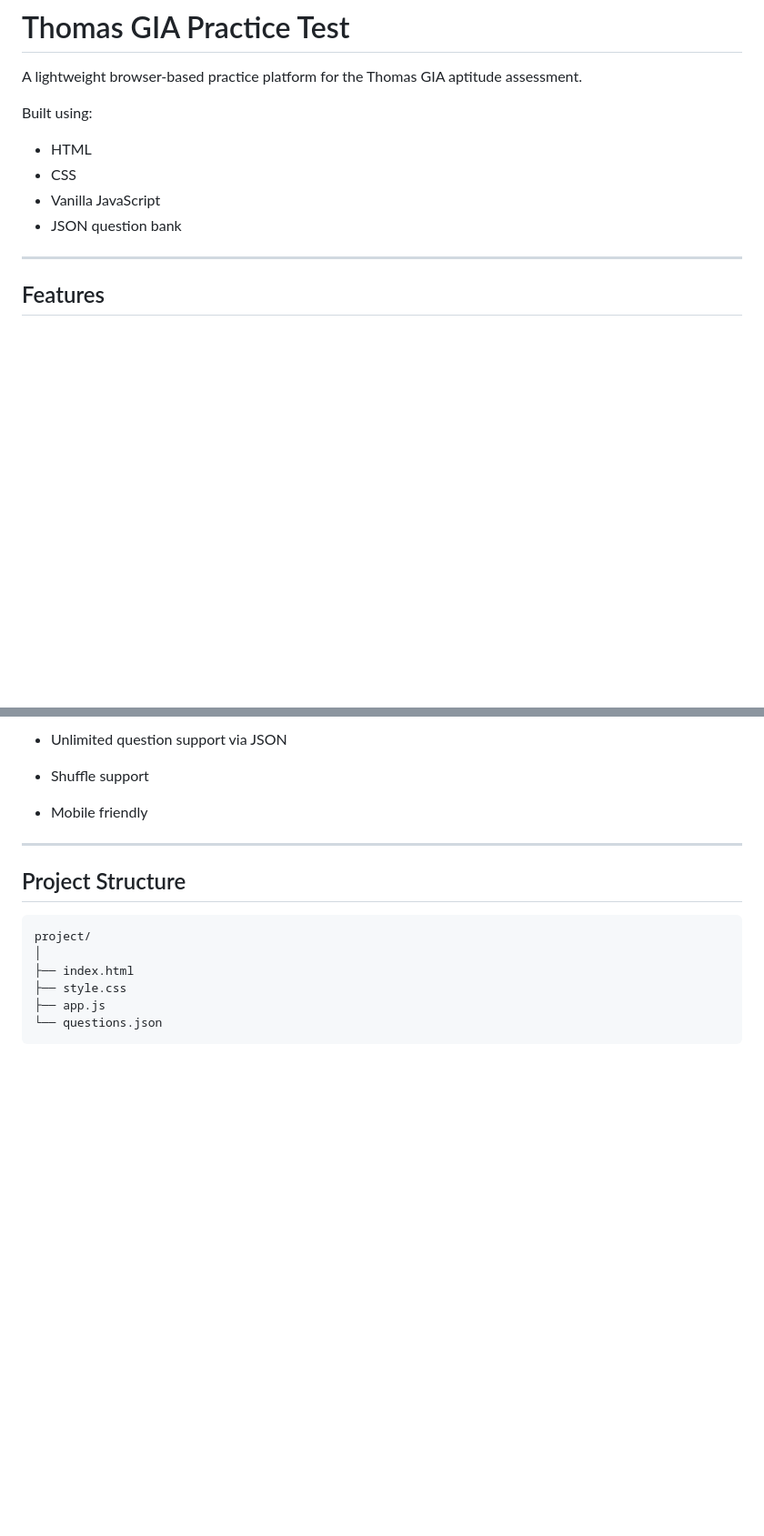
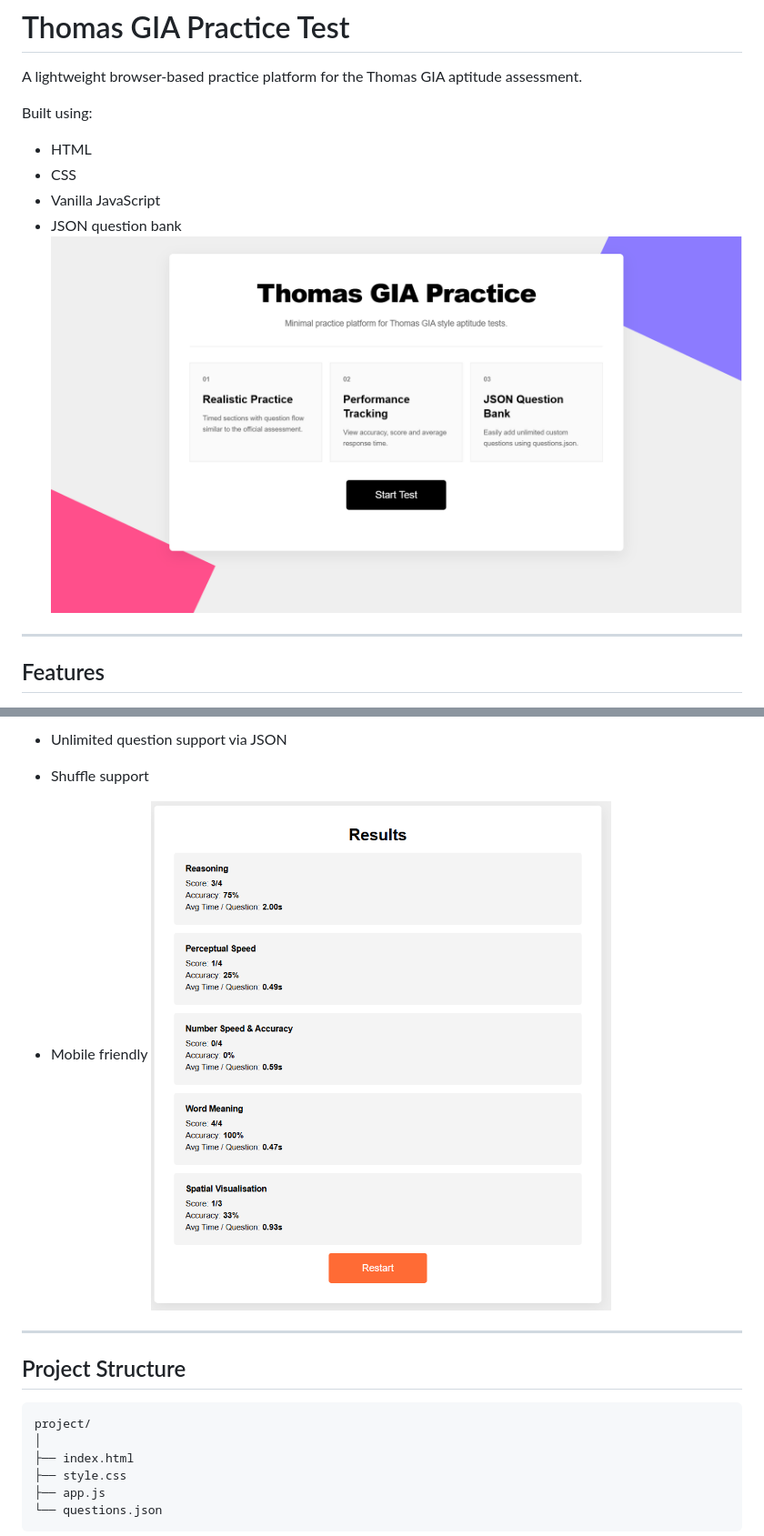
Before and after one commit to afan4/thomas-GIA-prep, a Markdown page: README.md, 2 parts joined by grey strips. Shown at 91% size. Drawn GitHub-style; pictures changed too: image-1.png (added), image-2.png (added); blank space fills up the shorter version.

Commit message:
updated readme. added copyrights

```diff
--- a/README.md
+++ b/README.md
@@ -7,7 +7,7 @@ Built using:
 - CSS
 - Vanilla JavaScript
 - JSON question bank
-
+![alt text](image-2.png)
 ---
 
 ## Features
@@ -27,7 +27,7 @@ Built using:
 - Unlimited question support via JSON
 - Shuffle support
 - Mobile friendly
-
+![alt text](image-1.png)
 ---
 
 ## Project Structure
```
Also changed, not shown: 1 other file.
